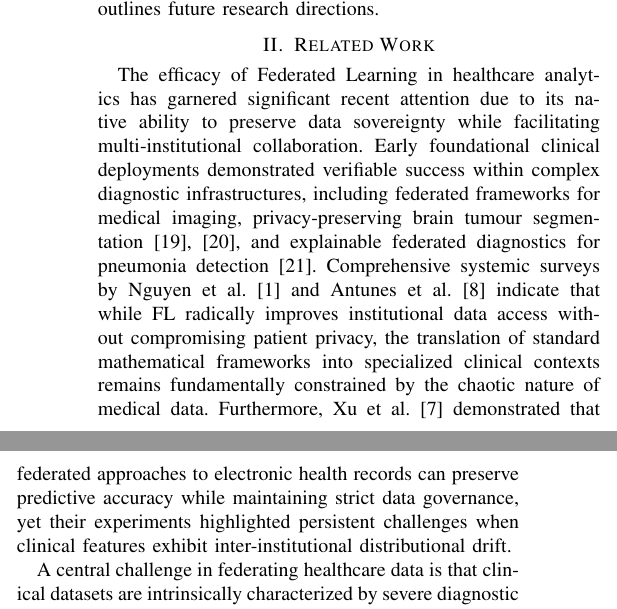
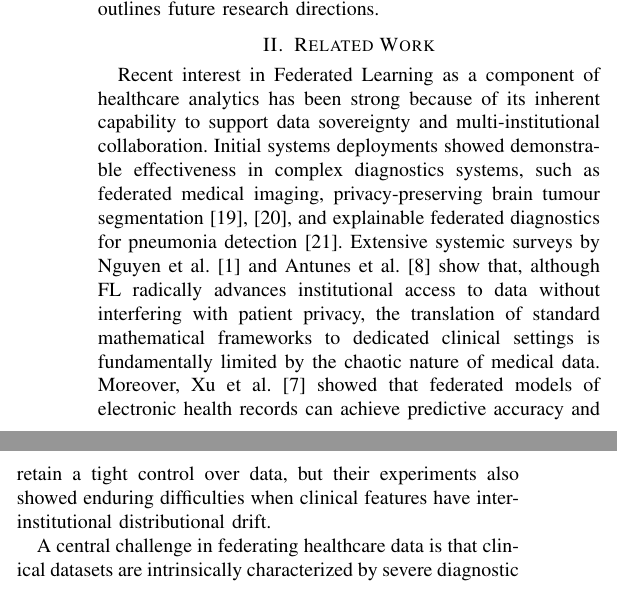
Before and after one commit to RaiyanJiyon/federated-healthcare-ml, a LaTeX paper (paper/draft_paper.tex): two parts of the columns of page 2 of 7, joined at a grey line, cut so that both start at the same text. Compiled offline with pdfLaTeX.

Commit message:
docs: improve clarity and conciseness of the Related Work section in draft paper

```diff
--- a/paper/draft_paper.tex
+++ b/paper/draft_paper.tex
@@ -68,7 +68,7 @@ The remaining paper is organized as follows: Section 2 briefly reviews the relev
 
 \section{Related Work}
 
-The efficacy of Federated Learning in healthcare analytics has garnered significant recent attention due to its native ability to preserve data sovereignty while facilitating multi-institutional collaboration. Early foundational clinical deployments demonstrated verifiable success within complex diagnostic infrastructures, including federated frameworks for medical imaging, privacy-preserving brain tumour segmentation \cite{rieke2020future, sheller2020brain}, and explainable federated diagnostics for pneumonia detection \cite{biswas2025flpnexainet}. Comprehensive systemic surveys by Nguyen et al. \cite{nguyen2022federated} and Antunes et al. \cite{antunes2022federated} indicate that while FL radically improves institutional data access without compromising patient privacy, the translation of standard mathematical frameworks into specialized clinical contexts remains fundamentally constrained by the chaotic nature of medical data. Furthermore, Xu et al. \cite{xu2021federated} demonstrated that federated approaches to electronic health records can preserve predictive accuracy while maintaining strict data governance, yet their experiments highlighted persistent challenges when clinical features exhibit inter-institutional distributional drift.
+Recent interest in Federated Learning as a component of healthcare analytics has been strong because of its inherent capability to support data sovereignty and multi-institutional collaboration. Initial systems deployments showed demonstrable effectiveness in complex diagnostics systems, such as federated medical imaging, privacy-preserving brain tumour segmentation \cite{rieke2020future, sheller2020brain}, and explainable federated diagnostics for pneumonia detection \cite{biswas2025flpnexainet}. Extensive systemic surveys by Nguyen et al. \cite{nguyen2022federated} and Antunes et al. \cite{antunes2022federated} show that, although FL radically advances institutional access to data without interfering with patient privacy, the translation of standard mathematical frameworks to dedicated clinical settings is fundamentally limited by the chaotic nature of medical data. Moreover, Xu et al. \cite{xu2021federated} showed that federated models of electronic health records can achieve predictive accuracy and retain a tight control over data, but their experiments also showed enduring difficulties when clinical features have inter-institutional distributional drift.
 
 A central challenge in federating healthcare data is that clinical datasets are intrinsically characterized by severe diagnostic data imbalance and demographic heterogeneity. When baseline architectures operate under Non-Independent and Identically Distributed (Non-IID) constraints, standard FedAvg algorithms rapidly degenerate, demonstrating severe weight divergence and catastrophic optimization instability across rounds \cite{fedavg_convergence}. Zhao et al. \cite{zhao2018federated} quantified this effect empirically, demonstrating that model accuracy can decrease by up to 55\% under extreme Non-IID conditions compared to centralized baselines. To mitigate these statistical challenges, modern literature has proposed adding proximal terms to restrict local weight divergence \cite{fedprox} or utilizing control variates to correct client drift \cite{scaffold}. Experimental benchmarking studies have definitively quantified this performance degradation across highly skewed data silos, emphasizing the necessity of deploying sophisticated architectural boundaries that map directly to realistic data fragmentation \cite{li2020federated, li2020federated_challenges}.
 
```
